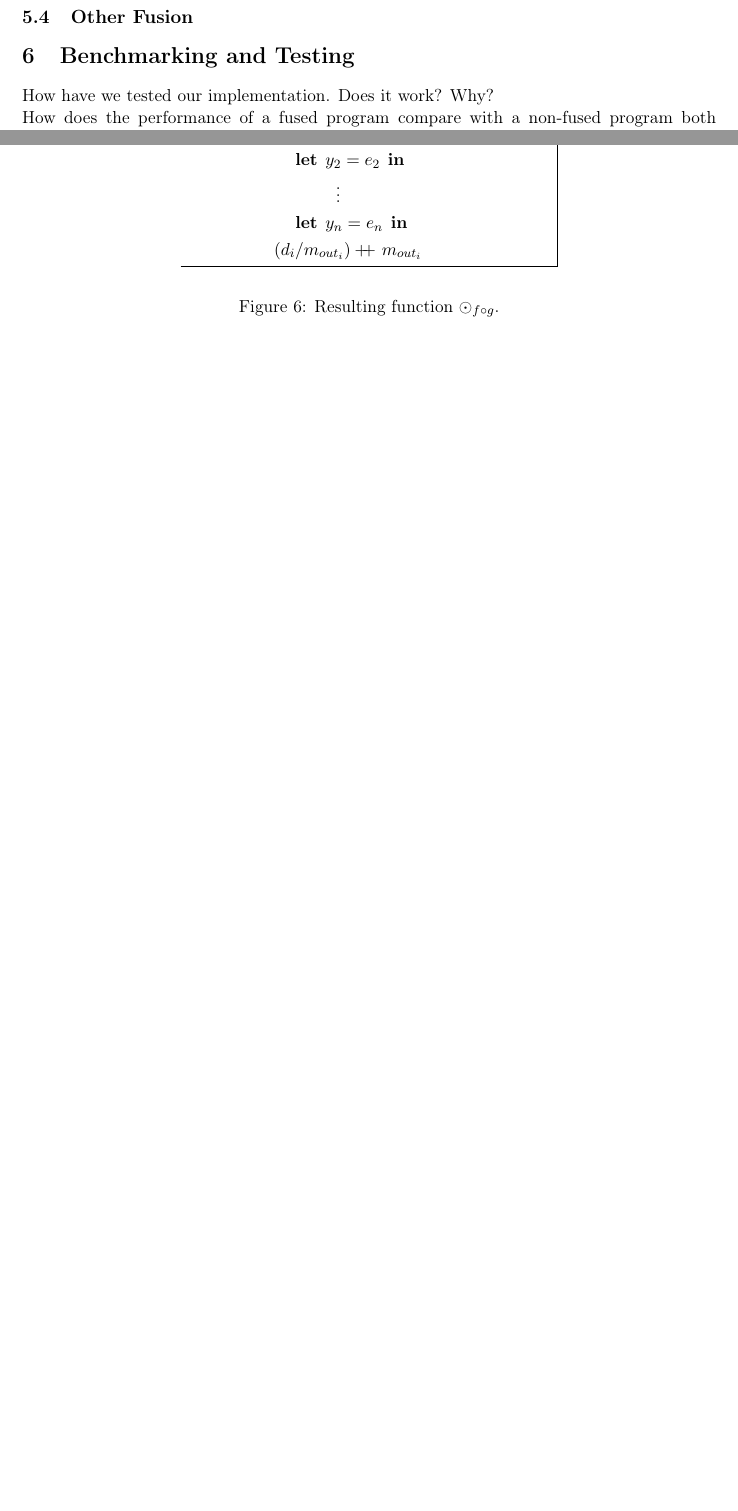
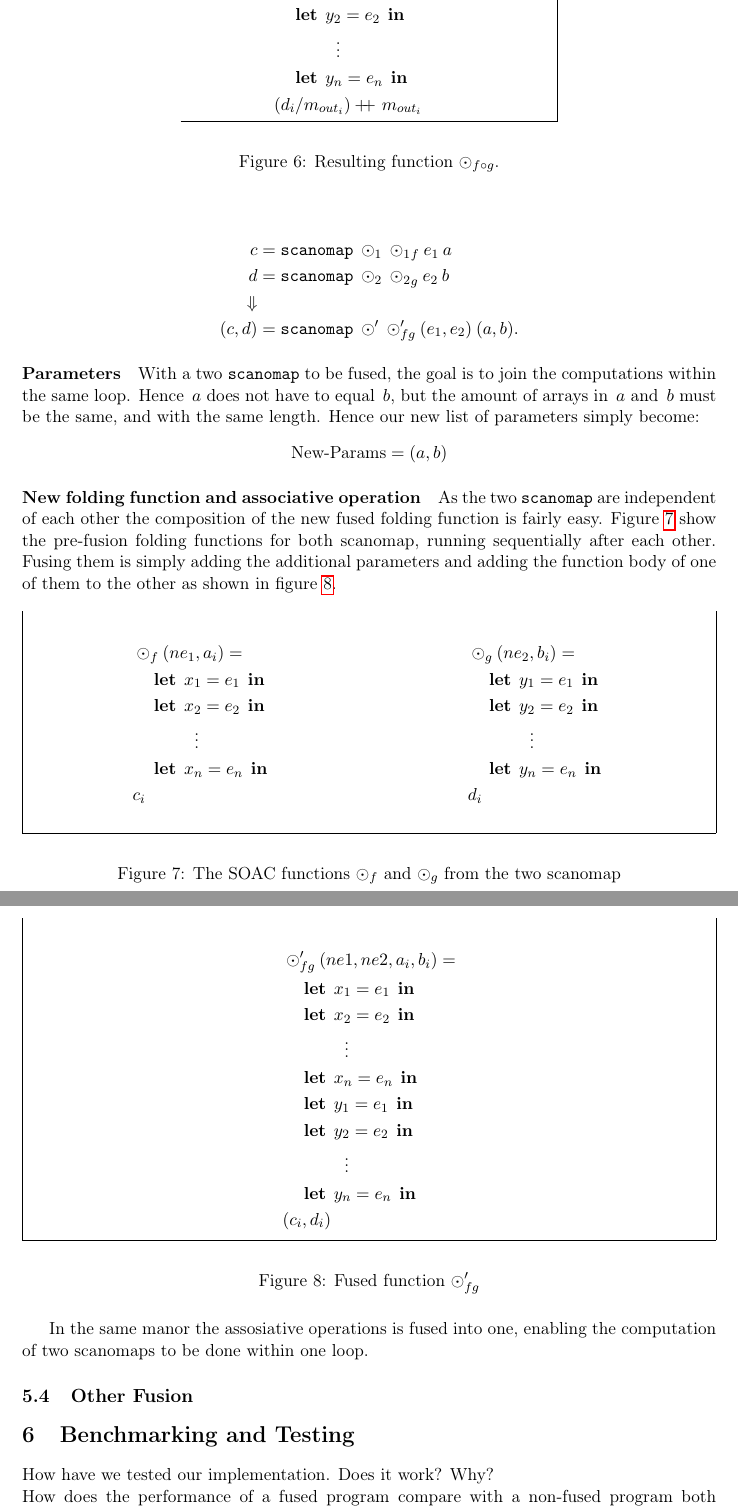
Before and after one commit to CulpaBS/SR, a LaTeX document (main.tex): two parts of pages 11 and 12 of 13 before the commit and two parts of pages 12 and 13 of 14 after it, joined at a grey line, cut so that both start at the same text, the shorter picture padded with empty space. Compiled offline with pdfLaTeX.

Commit message:
some scanomap-scanomap

```diff
--- a/main.tex
+++ b/main.tex
@@ -478,3 +490,78 @@ $$(d / m_{out}) \doubleplus m_{out} = \mathtt{scanomap} \: \odot \: \odot_{f \ci
+\begin{align*}
+  c &= \mathtt{scanomap} \: \odot_1 \: {\odot_1}_f \: e_1 \: a \\
+  d &= \mathtt{scanomap} \: \odot_2 \: {\odot_2}_g \: e_2 \: b \\
+\Downarrow \\
+  (c,d) &= \mathtt{scanomap} \: \odot' \: \odot'_{fg} \: (e_1, e_2) \: (a, b)\mathnormal{.}
+\end{align*}
+
+
+\paragraph{Parameters} With a two \texttt{scanomap} to be fused, the goal is to join the computations within the same loop. Hence $\: a$ does not have to equal $\: b$, but the amount of arrays in $\: a$ and $\:b$ must be the same, and with the same length. Hence our new list of parameters simply become:
+$$\text{New-Params} = (a,b)$$
+
+\paragraph{New folding function and associative operation} As the two \texttt{scanomap} are independent of each other the composition of the new fused folding function is fairly easy. Figure \ref{fig:pre-fusion} show the pre-fusion folding functions for both scanomap, running sequentially after each other. Fusing them is simply adding the additional parameters and adding the function body of one of them to the other as shown in figure \ref{fig:post-fusion}.
+ \begin{figure}[hb!]
+
+   \begin{mdframed}
+ \begin{minipage}{0.5\linewidth}
+     \centering
+
+       \begin{align*}
+       &\odot_f(ne_1, a_i) = \\
+       &\lett x_1 = e_1 \inn\\
+       &\lett x_2 = e_2 \inn\\
+       &\phantom{----}\vdots\\
+       &\lett x_n = e_n \inn\\
+       &c_i
+       \end{align*}
+
+     \label{fig:mapf}
+ \end{minipage}
+ \begin{minipage}{0.5\linewidth}
+     \centering
+
+     \begin{align*}
+       &\odot_g(ne_2, b_i) = \\
+       &\lett y_1 = e_1 \inn\\
+       &\lett y_2 = e_2 \inn\\
+       &\phantom{----}\vdots\\
+       &\lett y_n = e_n \inn\\
+       &d_i
+     \end{align*}
+
+     \label{fig:odotg}
+   \end{minipage}
+
+     \end{mdframed}
+     \caption{The SOAC functions $\odot_f$ and $\odot_g$ from the two scanomap}
+     \label{fig:pre-fusion}
+\end{figure}
+
+\clearpage
+\begin{figure}[hb!]
+
+   \begin{mdframed}
+     \centering
+
+       \begin{align*}
+       &\odot'_{fg}(ne1, ne2, a_i, b_i ) = \\
+       &\lett x_1 = e_1 \inn\\
+       &\lett x_2 = e_2 \inn\\
+       &\phantom{----}\vdots\\
+       &\lett x_n = e_n \inn\\
+       &\lett y_1 = e_1 \inn\\
+       &\lett y_2 = e_2 \inn\\
+       &\phantom{----}\vdots\\
+       &\lett y_n = e_n \inn\\
+       &(c_i, d_i)
+       \end{align*}
+       \end{mdframed}
+     \caption{Fused function $\odot'_{fg}$}
+     \label{fig:post-fusion}
+\end{figure}
+
+In the same manor the assosiative operations is fused into one, enabling the computation of two scanomaps to be done within one loop.
+
+
 % Conditions
 % Function composition
 \subsection{Other Fusion}
```
Also changed, not shown: main.pdf, main.tex (12 more changed lines), 5 other files.
